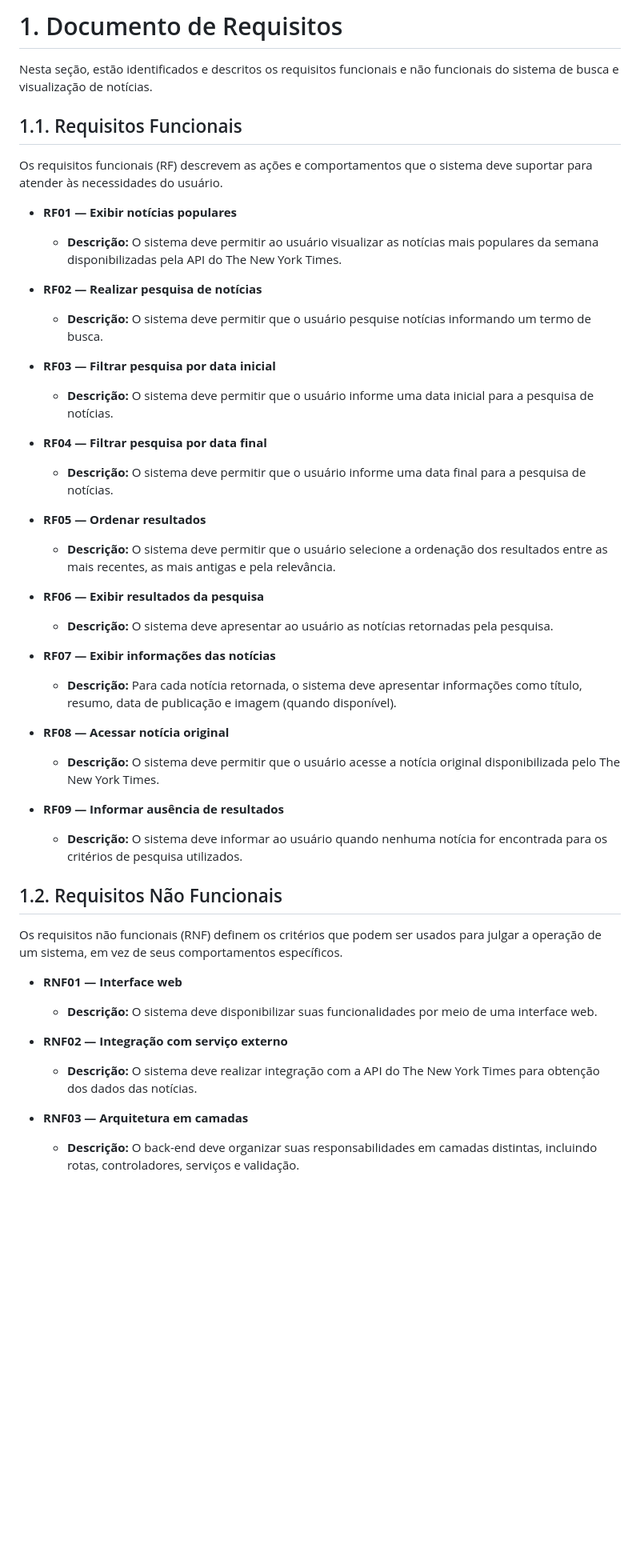
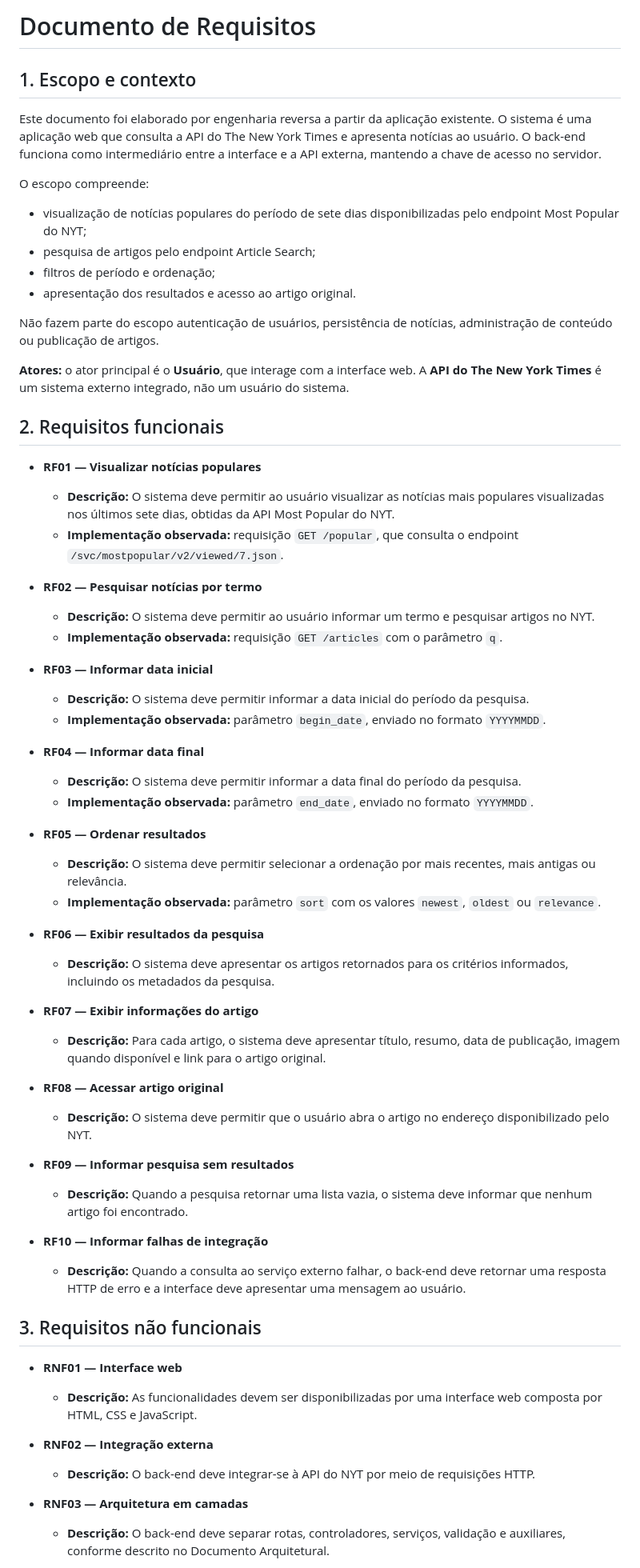
Before and after one commit to Caiqueferlima/sprints2e3_estagio, a Markdown page: APSI_docs/doc_de_requisitos.md, the part around one of its changes. Shown at 80% size. Rendered like a GitHub page; blank space fills up the shorter version.

Commit message:
:memo: docs: atualização do doc de requisitos

```diff
--- a/APSI_docs/doc_de_requisitos.md
+++ b/APSI_docs/doc_de_requisitos.md
@@ -1,48 +1,65 @@
-# 1. Documento de Requisitos
+# Documento de Requisitos
 
-Nesta seção, estão identificados e descritos os requisitos funcionais e não funcionais do sistema de busca e visualização de notícias.
+## 1. Escopo e contexto
 
-## 1.1. Requisitos Funcionais
+Este documento foi elaborado por engenharia reversa a partir da aplicação existente. O sistema é uma aplicação web que consulta a API do The New York Times e apresenta notícias ao usuário. O back-end funciona como intermediário entre a interface e a API externa, mantendo a chave de acesso no servidor.
 
-Os requisitos funcionais (RF) descrevem as ações e comportamentos que o sistema deve suportar para atender às necessidades do usuário.
+O escopo compreende:
 
-* **RF01 — Exibir notícias populares**
-  * **Descrição:** O sistema deve permitir ao usuário visualizar as notícias mais populares da semana disponibilizadas pela API do The New York Times.
+* visualização de notícias populares do período de sete dias disponibilizadas pelo endpoint Most Popular do NYT;
+* pesquisa de artigos pelo endpoint Article Search;
+* filtros de período e ordenação;
+* apresentação dos resultados e acesso ao artigo original.
 
-* **RF02 — Realizar pesquisa de notícias**
-  * **Descrição:** O sistema deve permitir que o usuário pesquise notícias informando um termo de busca.
+Não fazem parte do escopo autenticação de usuários, persistência de notícias, administração de conteúdo ou publicação de artigos.
 
-* **RF03 — Filtrar pesquisa por data inicial**
-  * **Descrição:** O sistema deve permitir que o usuário informe uma data inicial para a pesquisa de notícias.
+**Atores:** o ator principal é o **Usuário**, que interage com a interface web. A **API do The New York Times** é um sistema externo integrado, não um usuário do sistema.
 
-* **RF04 — Filtrar pesquisa por data final**
-  * **Descrição:** O sistema deve permitir que o usuário informe uma data final para a pesquisa de notícias.
+## 2. Requisitos funcionais
+
+* **RF01 — Visualizar notícias populares**
+  * **Descrição:** O sistema deve permitir ao usuário visualizar as notícias mais populares visualizadas nos últimos sete dias, obtidas da API Most Popular do NYT.
+  * **Implementação observada:** requisição `GET /popular`, que consulta o endpoint `/svc/mostpopular/v2/viewed/7.json`.
+
+* **RF02 — Pesquisar notícias por termo**
+  * **Descrição:** O sistema deve permitir ao usuário informar um termo e pesquisar artigos no NYT.
+  * **Implementação observada:** requisição `GET /articles` com o parâmetro `q`.
+
+* **RF03 — Informar data inicial**
+  * **Descrição:** O sistema deve permitir informar a data inicial do período da pesquisa.
+  * **Implementação observada:** parâmetro `begin_date`, enviado no formato `YYYYMMDD`.
+
+* **RF04 — Informar data final**
+  * **Descrição:** O sistema deve permitir informar a data final do período da pesquisa.
+  * **Implementação observada:** parâmetro `end_date`, enviado no formato `YYYYMMDD`.
 
 * **RF05 — Ordenar resultados**
-  * **Descrição:** O sistema deve permitir que o usuário selecione a ordenação dos resultados entre as mais recentes, as mais antigas e pela relevância.
+  * **Descrição:** O sistema deve permitir selecionar a ordenação por mais recentes, mais antigas ou relevância.
+  * **Implementação observada:** parâmetro `sort` com os valores `newest`, `oldest` ou `relevance`.
 
 * **RF06 — Exibir resultados da pesquisa**
-  * **Descrição:** O sistema deve apresentar ao usuário as notícias retornadas pela pesquisa.
+  * **Descrição:** O sistema deve apresentar os artigos retornados para os critérios informados, incluindo os metadados da pesquisa.
 
-* **RF07 — Exibir informações das notícias**
-  * **Descrição:** Para cada notícia retornada, o sistema deve apresentar informações como título, resumo, data de publicação e imagem (quando disponível).
+* **RF07 — Exibir informações do artigo**
+  * **Descrição:** Para cada artigo, o sistema deve apresentar título, resumo, data de publicação, imagem quando disponível e link para o artigo original.
 
-* **RF08 — Acessar notícia original**
-  * **Descrição:** O sistema deve permitir que o usuário acesse a notícia original disponibilizada pelo The New York Times.
+* **RF08 — Acessar artigo original**
+  * **Descrição:** O sistema deve permitir que o usuário abra o artigo no endereço disponibilizado pelo NYT.
 
-* **RF09 — Informar ausência de resultados**
-  * **Descrição:** O sistema deve informar ao usuário quando nenhuma notícia for encontrada para os critérios de pesquisa utilizados.
+* **RF09 — Informar pesquisa sem resultados**
+  * **Descrição:** Quando a pesquisa retornar uma lista vazia, o sistema deve informar que nenhum artigo foi encontrado.
 
-## 1.2. Requisitos Não Funcionais
+* **RF10 — Informar falhas de integração**
+  * **Descrição:** Quando a consulta ao serviço externo falhar, o back-end deve retornar uma resposta HTTP de erro e a interface deve apresentar uma mensagem ao usuário.
 
-Os requisitos não funcionais (RNF) definem os critérios que podem ser usados para julgar a operação de um sistema, em vez de seus comportamentos específicos.
+## 3. Requisitos não funcionais
 
 * **RNF01 — Interface web**
-  * **Descrição:** O sistema deve disponibilizar suas funcionalidades por meio de uma interface web.
+  * **Descrição:** As funcionalidades devem ser disponibilizadas por uma interface web composta por HTML, CSS e JavaScript.
 
-* **RNF02 — Integração com serviço externo**
-  * **Descrição:** O sistema deve realizar integração com a API do The New York Times para obtenção dos dados das notícias.
+* **RNF02 — Integração externa**
+  * **Descrição:** O back-end deve integrar-se à API do NYT por meio de requisições HTTP.
 
 * **RNF03 — Arquitetura em camadas**
-  * **Descrição:** O back-end deve organizar suas responsabilidades em camadas distintas, incluindo rotas, controladores, serviços e validação.
+  * **Descrição:** O back-end deve separar rotas, controladores, serviços, validação e auxiliares, conforme descrito no Documento Arquitetural.
 
```
Also changed, not shown: other parts of APSI_docs/doc_de_requisitos.md (+24 -5 lines), APSI_docs/mermaid/DiagramaDeCasosDeUso.md (deleted, +0 -46 lines).
